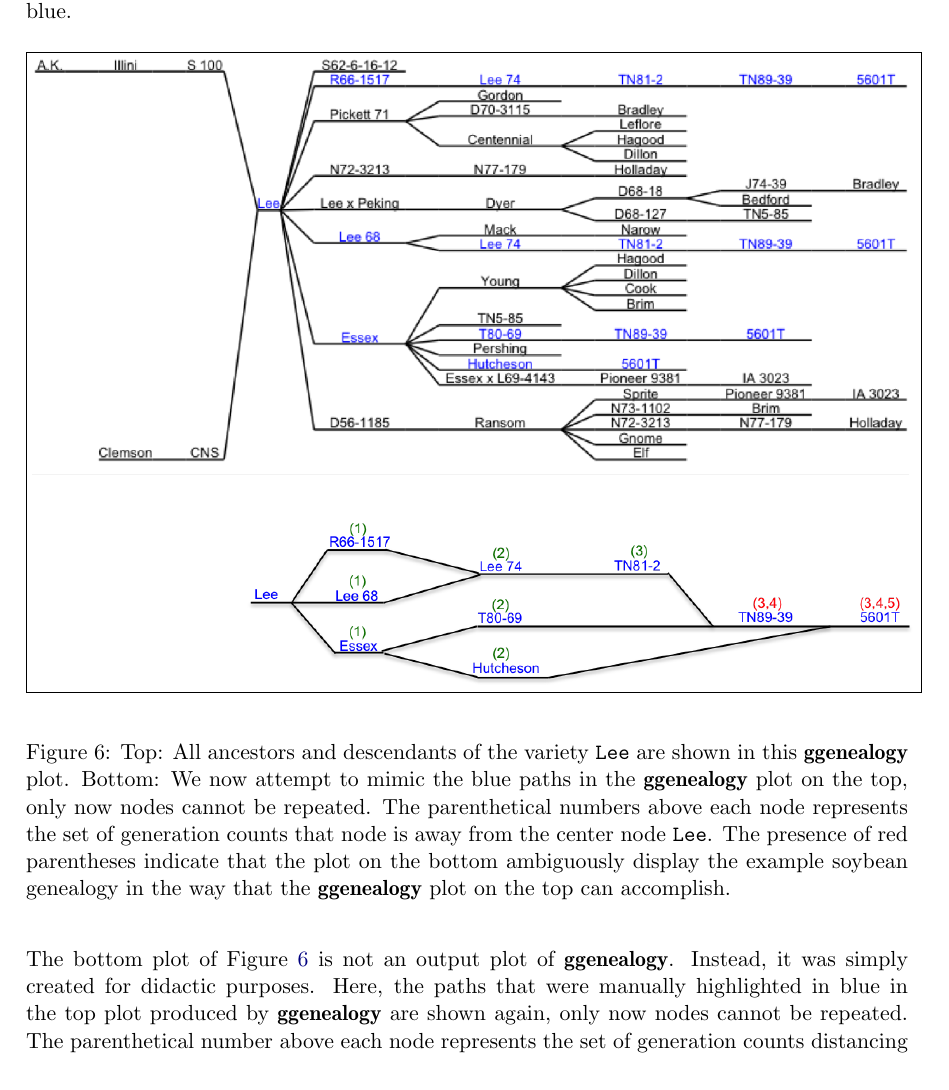
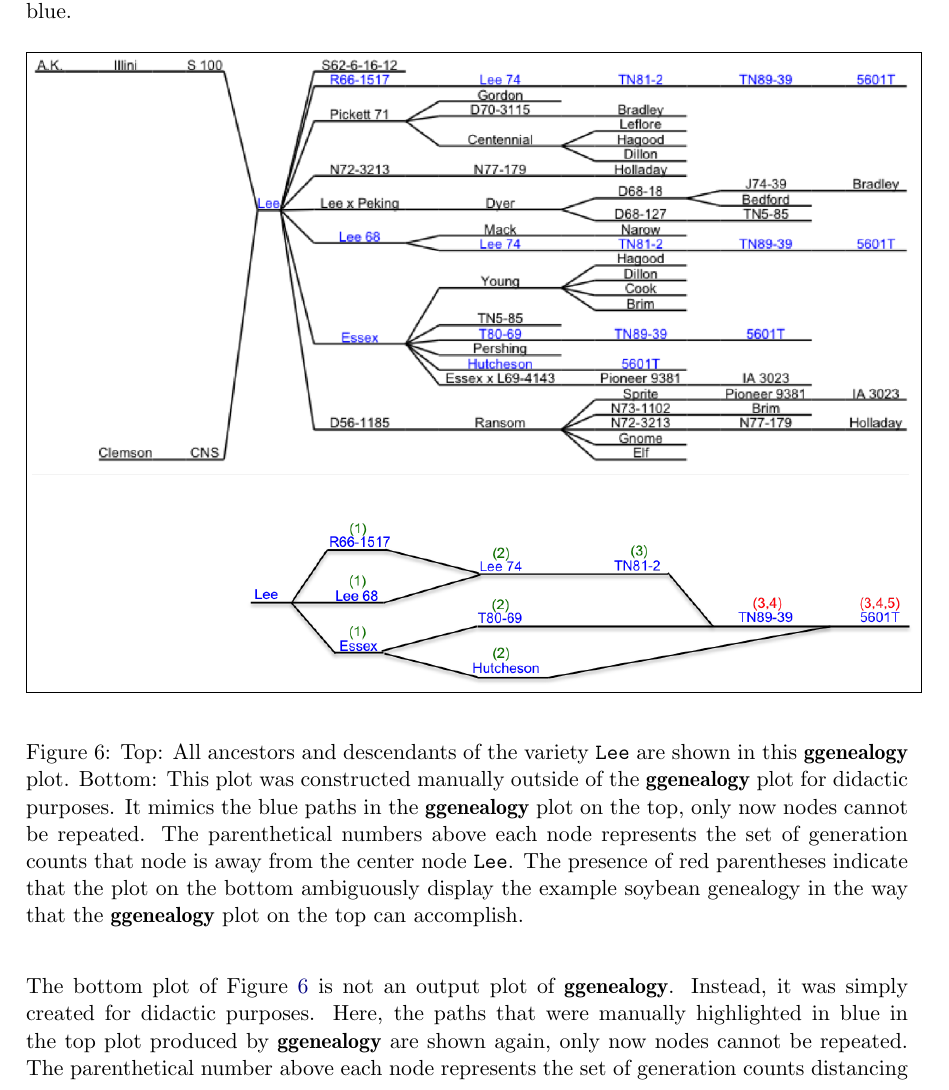
Before and after one commit to lrutter/ggenealogyPaper, a LaTeX document (article.tex): part of page 14 of 25, cut so that both start at the same text. Compiled offline with pdfLaTeX.

Commit message:
explain not from ggenealogy plot

```diff
--- a/article.tex
+++ b/article.tex
@@ -393,7 +393,7 @@ This generates the top plot of Figure \ref{fig:Lee}. We notice that \code{Lee} h
 \begin{figure}[H]
     \centering
     \fbox{\includegraphics[width=\textwidth]{LeeAD}}
-    \caption{Top: All ancestors and descendants of the variety \code{Lee} are shown in this \pkg{ggenealogy} plot. Bottom: We now attempt to mimic the blue paths in the \pkg{ggenealogy} plot on the top, only now nodes cannot be repeated. The parenthetical numbers above each node represents the set of generation counts that node is away from the center node \code{Lee}. The presence of red parentheses indicate that the plot on the bottom ambiguously display the example soybean genealogy in the way that the \pkg{ggenealogy} plot on the top can accomplish.}
+    \caption{Top: All ancestors and descendants of the variety \code{Lee} are shown in this \pkg{ggenealogy} plot. Bottom: This plot was constructed manually outside of the \pkg{ggenealogy} plot for didactic purposes. It mimics the blue paths in the \pkg{ggenealogy} plot on the top, only now nodes cannot be repeated. The parenthetical numbers above each node represents the set of generation counts that node is away from the center node \code{Lee}. The presence of red parentheses indicate that the plot on the bottom ambiguously display the example soybean genealogy in the way that the \pkg{ggenealogy} plot on the top can accomplish.}
     \label{fig:Lee}
 \end{figure}
 
```
Also changed, not shown: 1 other file.
